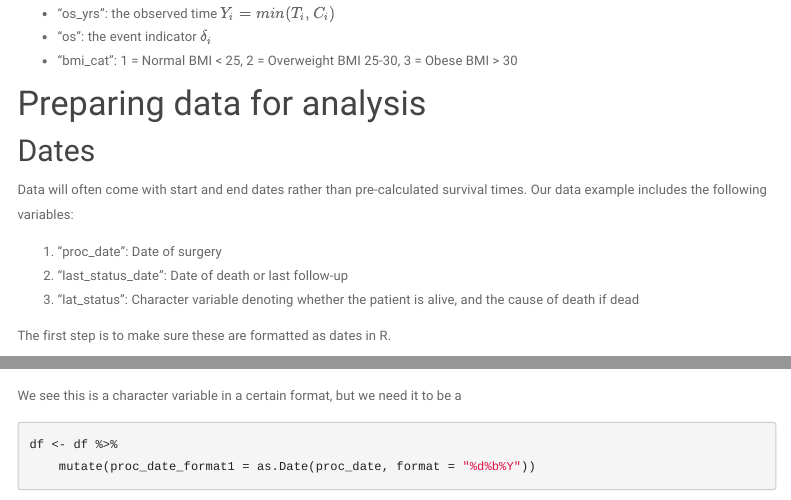
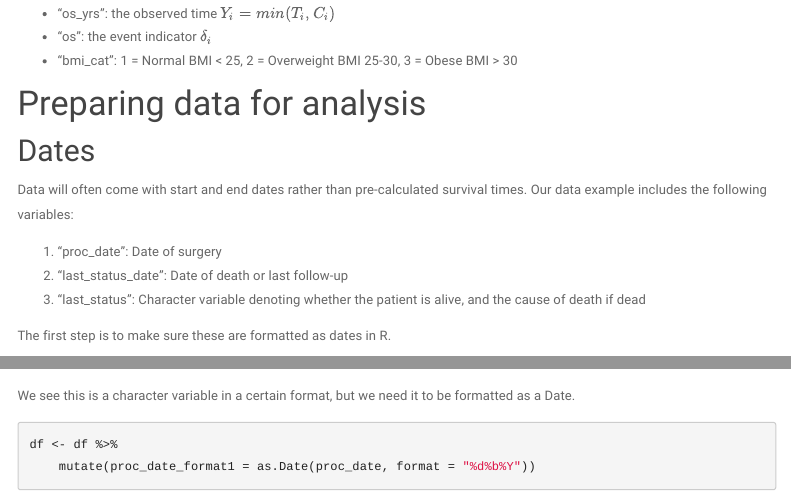
Before and after one commit to zabore/tutorials, an R Markdown document (survival_analysis_in_r_tutorial.Rmd): the page in a window 1100 px wide, from 4000 px down, and a second part further down, joined at a grey line. Rendered offline with R 4.5, knitr and Pandoc, with nearby package versions; some code elsewhere in the file could not run offline; a font, style sheet, LaTeX package, included part or bibliography that could not be used is replaced or left out; menus at the side of the page are left out.

Commit message:
fixing a couple of typos post-Rpresenters presentation

````diff
--- a/survival_analysis_in_r_tutorial.Rmd
+++ b/survival_analysis_in_r_tutorial.Rmd
@@ -205,7 +205,7 @@ Data will often come with start and end dates rather than pre-calculated surviva
 
 1. "proc_date": Date of surgery
 2. "last_status_date": Date of death or last follow-up
-3. "lat_status": Character variable denoting whether the patient is alive, and the cause of death if dead
+3. "last_status": Character variable denoting whether the patient is alive, and the cause of death if dead
 
 The first step is to make sure these are formatted as dates in R.
 
@@ -218,8 +218,7 @@ First let's look at the current format of our surgery date:
 str(df$proc_date)
 ```
 
-We see this is a character variable in a certain format, but we need it to be a
-
+We see this is a character variable in a certain format, but we need it to be formatted as a Date.
 
 ```{r format_date1}
 df <- df %>%
````
Also changed, not shown: survival_analysis_in_r_tutorial.html.
